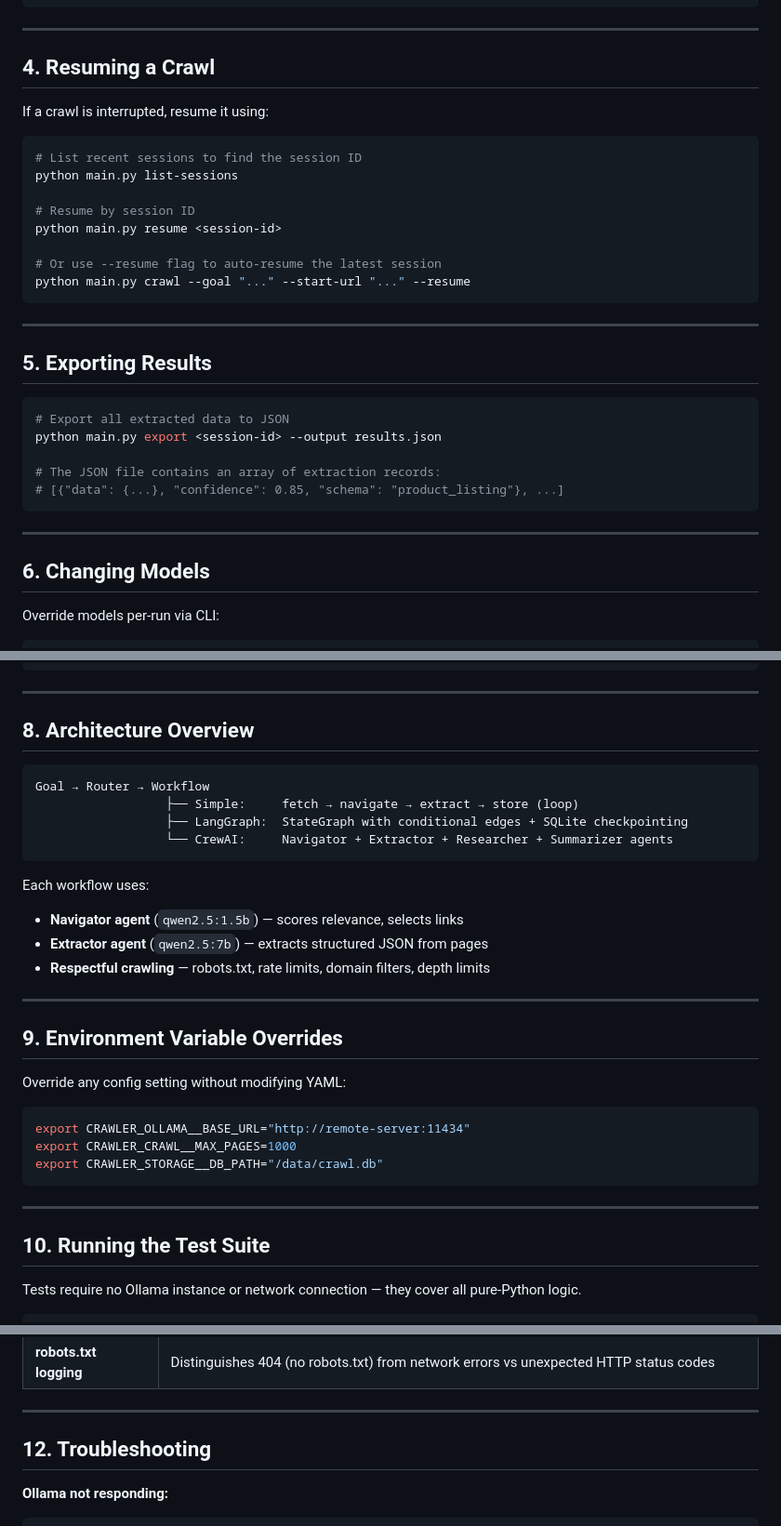
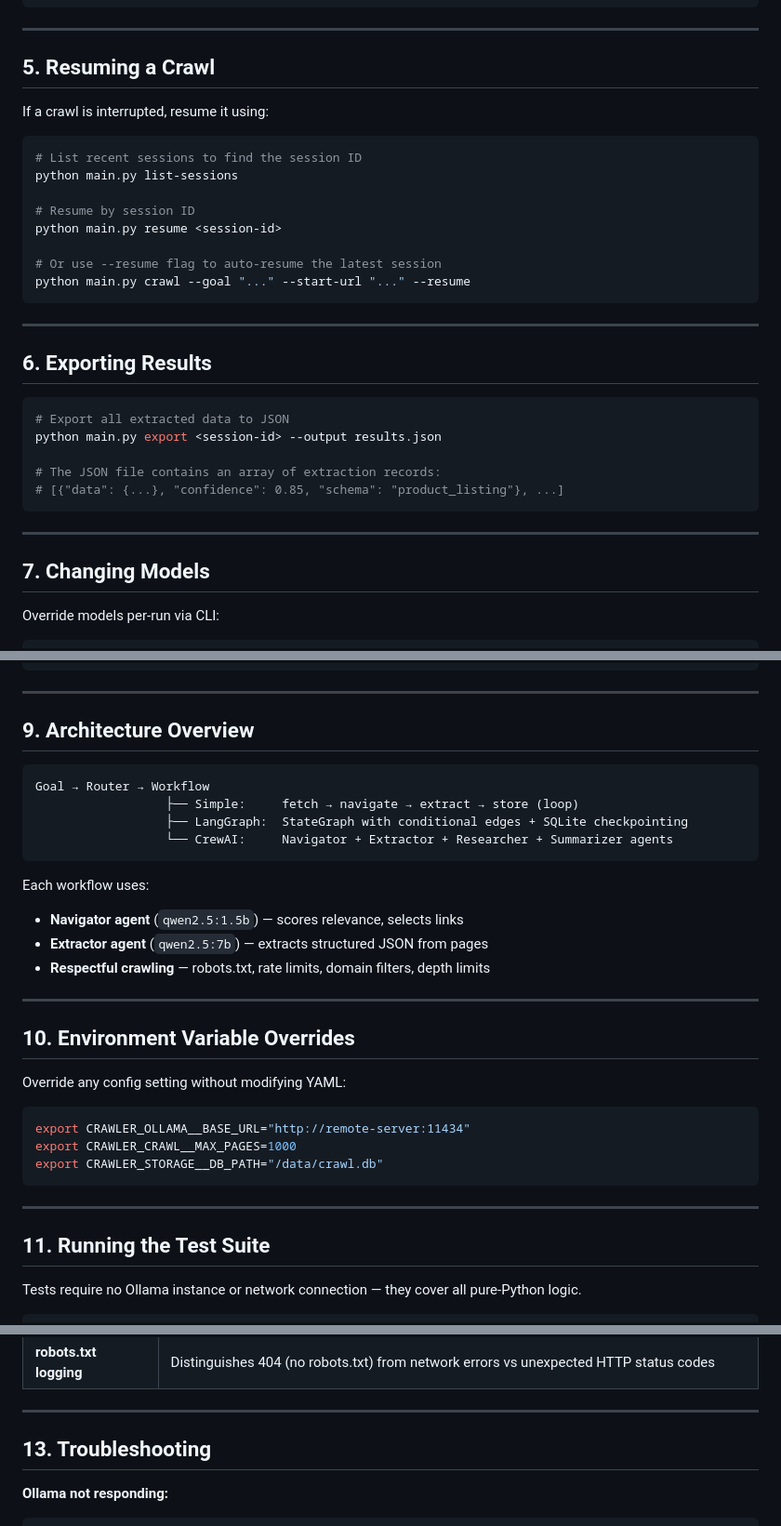
Before and after one commit to hectorsvill/ai-crawler, a Markdown page: README.md, 3 parts joined by grey strips. Shown at 93% size. GitHub-like rendering.

````diff
--- a/README.md
+++ b/README.md
@@ -127,7 +145,7 @@ python main.py crawl \
 
 ---
 
-## 4. Resuming a Crawl
+## 5. Resuming a Crawl
 
 If a crawl is interrupted, resume it using:
 
@@ -144,7 +162,7 @@ python main.py crawl --goal "..." --start-url "..." --resume
 
 ---
 
-## 5. Exporting Results
+## 6. Exporting Results
 
 ```bash
 # Export all extracted data to JSON
@@ -156,7 +174,7 @@ python main.py export <session-id> --output results.json
 
 ---
 
-## 6. Changing Models
+## 7. Changing Models
 
 Override models per-run via CLI:
 
@@ -211,7 +229,7 @@ crawl:
 
 ---
 
-## 8. Architecture Overview
+## 9. Architecture Overview
 
 ```
 Goal → Router → Workflow
@@ -227,7 +245,7 @@ Each workflow uses:
 
 ---
 
-## 9. Environment Variable Overrides
+## 10. Environment Variable Overrides
 
 Override any config setting without modifying YAML:
 
@@ -239,7 +257,7 @@ export CRAWLER_STORAGE__DB_PATH="/data/crawl.db"
 
 ---
 
-## 10. Running the Test Suite
+## 11. Running the Test Suite
 
 Tests require no Ollama instance or network connection — they cover all pure-Python logic.
 
@@ -283,7 +301,7 @@ Test coverage includes:
 
 ---
 
-## 12. Troubleshooting
+## 13. Troubleshooting
 
 **Ollama not responding:**
 ```bash
````
Also changed, not shown: other parts of README.md (+49 -31 lines), docs/usage.md (+31 -7 lines).
